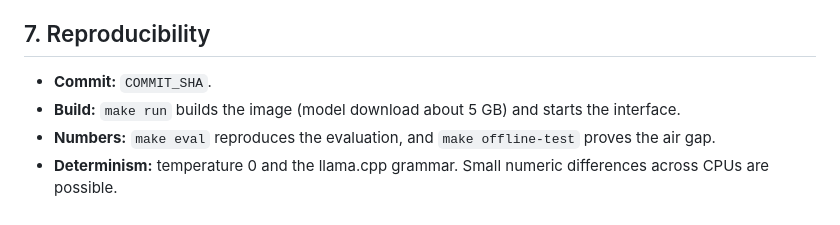
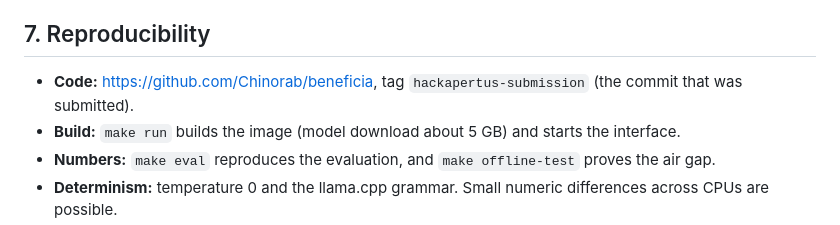
Before and after one commit to Chinorab/beneficia, a Markdown page: track_2b/technical_report.md, the part around the change. GitHub-like rendering.

Commit message:
Report: code reference
Co-Authored-By: Claude Opus 5.5 <noreply@anthropic.com>

```diff
--- a/track_2b/technical_report.md
+++ b/track_2b/technical_report.md
@@ -203,7 +203,7 @@ fully deterministic against hand-written expected answers.
 
 ## 7. Reproducibility
 
-- **Commit:** `COMMIT_SHA`.
+- **Code:** https://github.com/Chinorab/beneficia, tag `hackapertus-submission` (the commit that was submitted).
 - **Build:** `make run` builds the image (model download about 5 GB) and starts the interface.
 - **Numbers:** `make eval` reproduces the evaluation, and `make offline-test` proves the air gap.
 - **Determinism:** temperature 0 and the llama.cpp grammar. Small numeric differences across CPUs are
```
